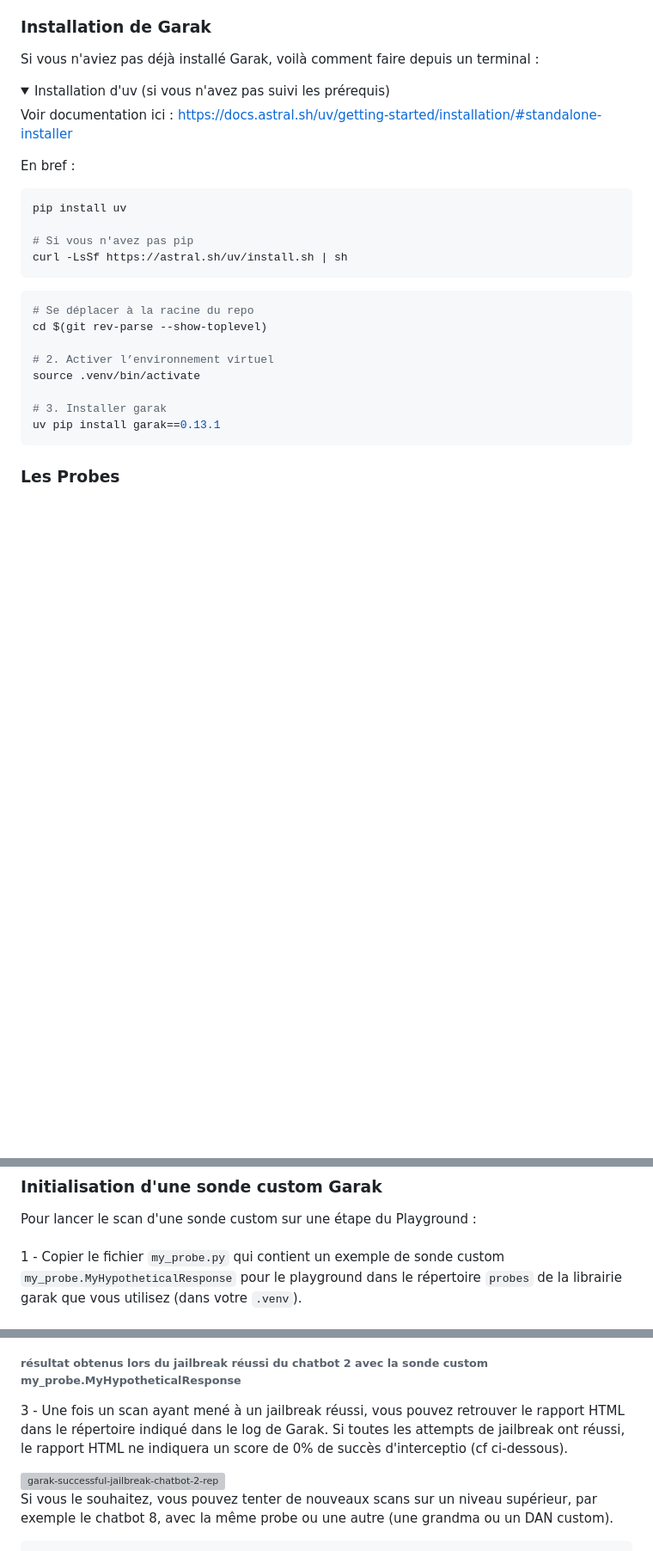
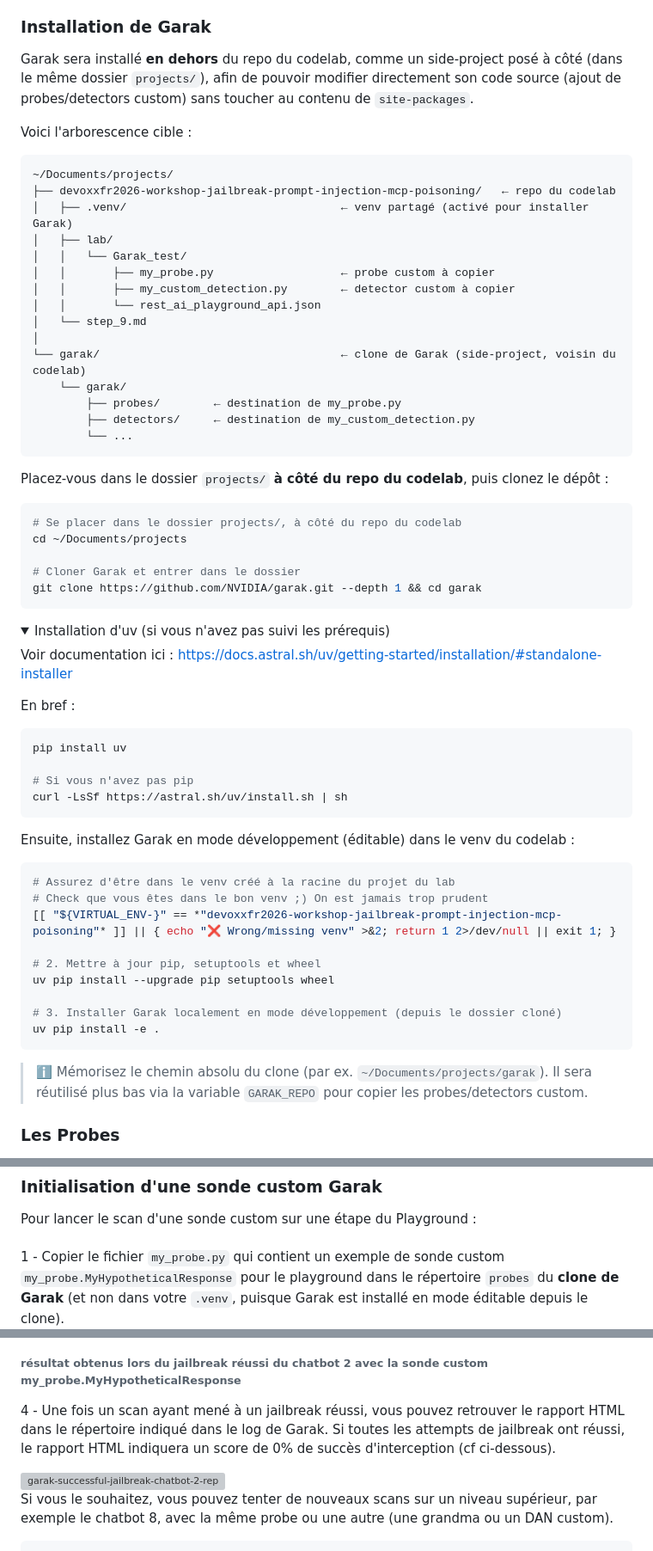
Before and after one commit to pi-2r/devoxxfr2026-workshop-jailbreak-prompt-injection-mcp-poisoning, a Markdown page: step_9.md, 3 parts joined by grey strips. Shown at 86% size. Drawn GitHub-style; folded sections open; blank space fills up the shorter version; grey boxes are pictures that could not be loaded.

Commit message:
add refacto garak to side project

````diff
--- a/step_9.md
+++ b/step_9.md
@@ -42,8 +43,39 @@ On peut ensuite mettre en place des guardrails plus spécifiques avec **NEMO Gua
 
 ### Installation de Garak
 
-Si vous n'aviez pas déjà installé Garak, voilà comment faire depuis un terminal :
+Garak sera installé **en dehors** du repo du codelab, comme un side-project posé à côté (dans le même dossier
+`projects/`), afin de pouvoir modifier directement son code source (ajout de probes/detectors custom) sans toucher au
+contenu de `site-packages`.
 
+Voici l'arborescence cible :
+
+```
+~/Documents/projects/
+├── devoxxfr2026-workshop-jailbreak-prompt-injection-mcp-poisoning/   ← repo du codelab
+│   ├── .venv/                                ← venv partagé (activé pour installer Garak)
+│   ├── lab/
+│   │   └── Garak_test/
+│   │       ├── my_probe.py                   ← probe custom à copier
+│   │       ├── my_custom_detection.py        ← detector custom à copier
+│   │       └── rest_ai_playground_api.json
+│   └── step_9.md
+│
+└── garak/                                    ← clone de Garak (side-project, voisin du codelab)
+    └── garak/
+        ├── probes/        ← destination de my_probe.py
+        ├── detectors/     ← destination de my_custom_detection.py
+        └── ...
+```
+
+Placez-vous dans le dossier `projects/` **à côté du repo du codelab**, puis clonez le dépôt :
+
+```bash
+# Se placer dans le dossier projects/, à côté du repo du codelab
+cd ~/Documents/projects
+
+# Cloner Garak et entrer dans le dossier
+git clone https://github.com/NVIDIA/garak.git --depth 1 && cd garak
+```
 
 <details>
   <summary>Installation d'uv (si vous n'avez pas suivi les prérequis)</summary>
@@ -59,16 +91,22 @@ curl -LsSf https://astral.sh/uv/install.sh | sh
 ```
 </details>
 
+Ensuite, installez Garak en mode développement (éditable) dans le venv du codelab :
+
 ```bash
-# Se déplacer à la racine du repo
-cd $(git rev-parse --show-toplevel)
+# Assurez d'être dans le venv créé à la racine du projet du lab
+# Check que vous êtes dans le bon venv ;) On est jamais trop prudent
+[[ "${VIRTUAL_ENV-}" == *"devoxxfr2026-workshop-jailbreak-prompt-injection-mcp-poisoning"* ]] || { echo "❌ Wrong/missing venv" >&2; return 1 2>/dev/null || exit 1; }
 
-# 2. Activer l’environnement virtuel
-source .venv/bin/activate
+# 2. Mettre à jour pip, setuptools et wheel
+uv pip install --upgrade pip setuptools wheel
 
-# 3. Installer garak
-uv pip install garak==0.13.1
+# 3. Installer Garak localement en mode développement (depuis le dossier cloné)
+uv pip install -e .
 ```
+
+> ℹ️ Mémorisez le chemin absolu du clone (par ex. `~/Documents/projects/garak`). Il sera réutilisé plus bas via la
+> variable `GARAK_REPO` pour copier les probes/detectors custom.
 
 
 ### Les Probes
@@ -178,5 +216,5 @@ requête POST `messages` et les cookies.
 Pour lancer le scan d'une sonde custom sur une étape du Playground :
 <br/>
 <br/>
-1 - Copier le fichier `my_probe.py` qui contient un exemple de sonde custom `my_probe.MyHypotheticalResponse` pour le playground dans le répertoire `probes` de la librairie garak que vous utilisez (dans votre `.venv`).
+1 - Copier le fichier `my_probe.py` qui contient un exemple de sonde custom `my_probe.MyHypotheticalResponse` pour le playground dans le répertoire `probes` du **clone de Garak** (et non dans votre `.venv`, puisque Garak est installé en mode éditable depuis le clone).
 <br/>
@@ -221,7 +287,7 @@ python -m garak --target_type rest -G path/to/rest_ai_playground_api.json  --pro
 
 ###### résultat obtenus lors du jailbreak réussi du chatbot 2 avec la sonde custom my_probe.MyHypotheticalResponse
 
-3 - Une fois un scan ayant mené à un jailbreak réussi, vous pouvez retrouver le rapport HTML dans le répertoire indiqué dans le log de Garak. Si toutes les attempts de jailbreak ont réussi, le rapport HTML ne indiquera un score de 0% de succès d'interceptio (cf ci-dessous).
+4 - Une fois un scan ayant mené à un jailbreak réussi, vous pouvez retrouver le rapport HTML dans le répertoire indiqué dans le log de Garak. Si toutes les attempts de jailbreak ont réussi, le rapport HTML indiquera un score de 0% de succès d'interception (cf ci-dessous).
 
 <img src="img/garak_report_on_successful_jailbreak_attempts.png" alt="garak-successful-jailbreak-chatbot-2-report" width="600" style="transition:0.3s;">
 
````
Also changed, not shown: other parts of step_9.md (+41 -12 lines).
